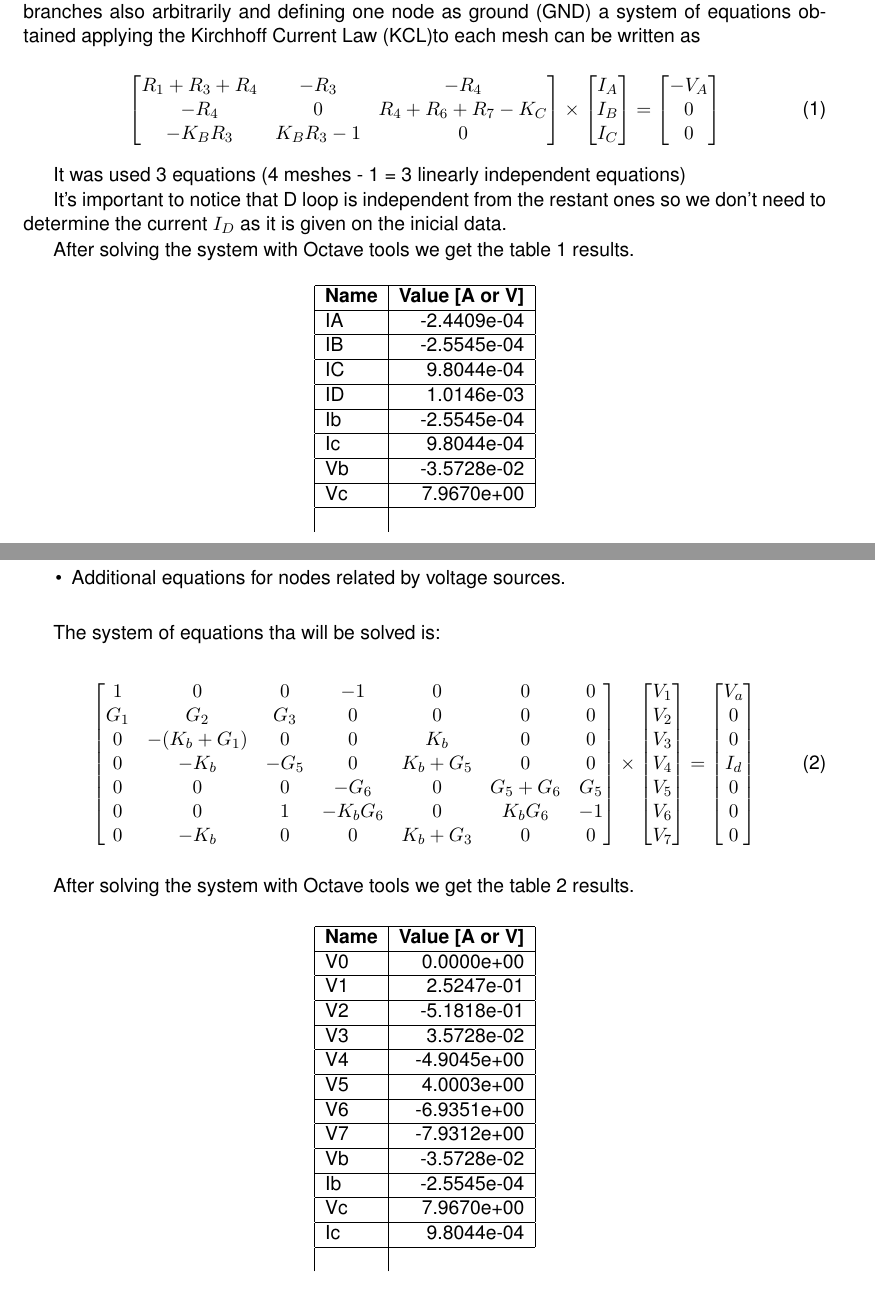
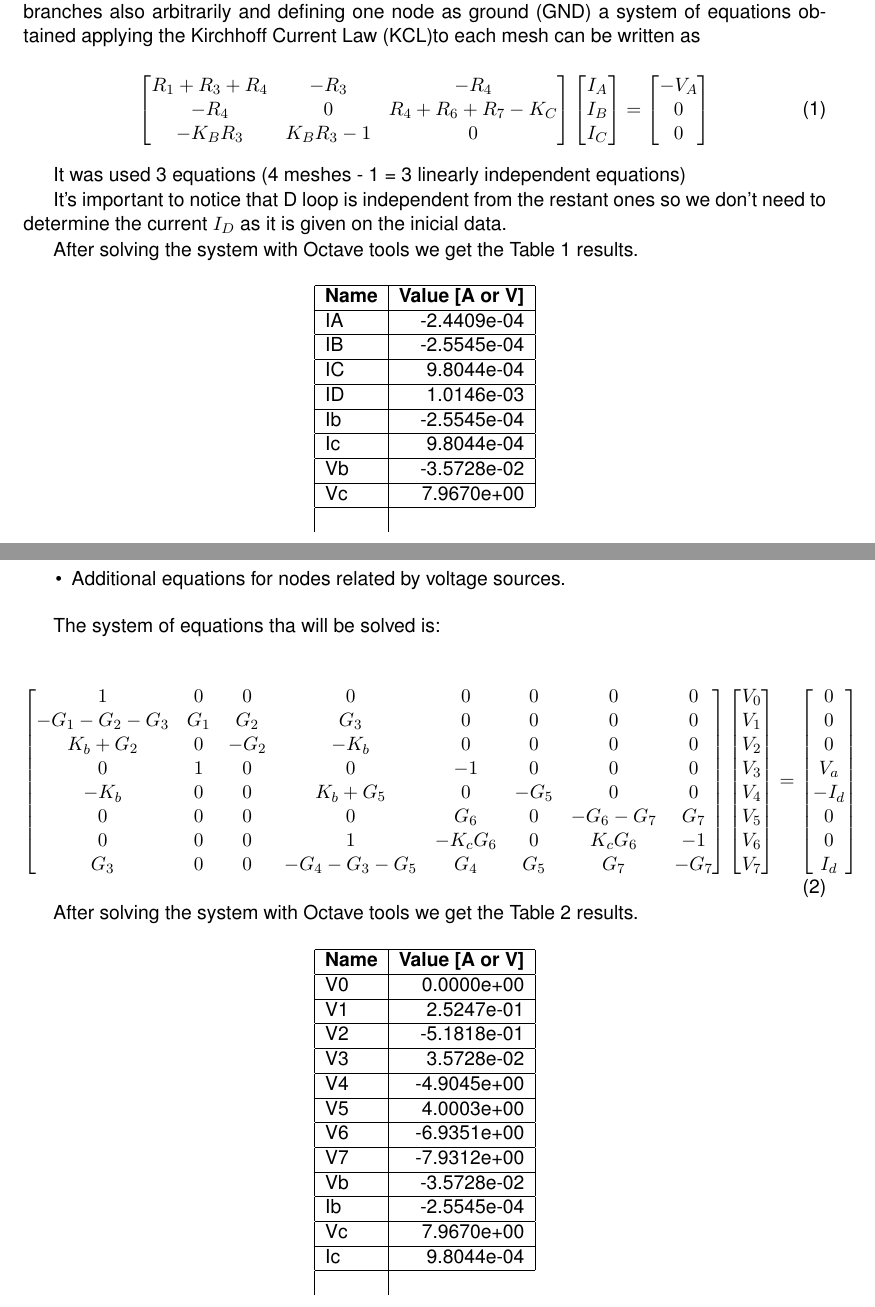
Before and after one commit to jjts/ist-tcfe, a LaTeX document (t1/doc/report.tex, which reads t1/doc/analysis.tex): two parts of pages 3 and 4 of 6, joined at a grey line, cut so that both start at the same text. Compiled offline with pdfLaTeX.

Commit message:
matrizes novas e small changes

```diff
--- a/t1/doc/analysis.tex
+++ b/t1/doc/analysis.tex
@@ -16,7 +15,6 @@ R_1 + R_3 + R_4 & -R_3 & -R_4 \\
 -R_4 & 0 & R_4 + R_6 + R_7 - K_C\\
 -K_B R_3 & K_B R_3 - 1 & 0
 \end{bmatrix}
-\times
 \begin{bmatrix}
 I_A \\
 I_B \\
@@ -33,7 +31,7 @@ It was used 3 equations (4 meshes - 1 = 3 linearly independent equations)
 
 It's important to notice that D loop is independent from the restant ones so we don't need to determine the current $I_D$ as it is given on the inicial data.
 
-After solving the system with Octave tools we get the table~\ref{tab:mesh} results.
+After solving the system with Octave tools we get the Table~\ref{tab:mesh} results.
 
 \begin{table}[h]
   \centering
@@ -63,16 +60,17 @@ The system of equations tha will be solved is:
 
 \begin{equation}
 \begin{bmatrix}
-1 & 0 & 0 & -1 & 0 & 0 & 0  \\
-G_1 & G_2 & G_3 & 0 & 0 & 0 & 0  \\
-0 & -(K_b + G_1) & 0 & 0 & K_b & 0 & 0 \\
-0 & -K_b & -G_5 & 0 & K_b + G_5 & 0 & 0 \\
-0 & 0 & 0 & -G_6 & 0 & G_5 + G_6 & G_5 \\
-0 & 0 & 1 & -K_b G_6 & 0 & K_b G_6 & -1 \\
-0 & -K_b & 0 & 0 & K_b + G_3 & 0 & 0
+1 & 0 & 0 & 0 & 0 & 0 & 0 & 0 \\
+-G_1 - G_2 - G_3 & G_1 & G_2 & G_3 & 0 & 0 & 0 & 0 \\
+K_b + G_2 & 0 & -G_2 & -K_b & 0 & 0 & 0 & 0 \\
+0 & 1 & 0 & 0 & -1 & 0 & 0 & 0 \\
+-K_b & 0 & 0 & K_b + G_5 & 0 & -G_5 & 0 & 0 \\
+0 & 0 & 0 & 0 & G_6 & 0 & -G_6 - G_7 & G_7 \\
+0 & 0 & 0 & 1 & -K_c G_6 & 0 & K_c G_6 & -1 \\
+G_3 & 0 & 0 & -G_4 - G_3 - G_5 & G_4 & G_5 & G_7 & -G_7
 \end{bmatrix}
-\times
 \begin{bmatrix}
+V_0 \\
 V_1 \\
 V_2 \\
 V_3 \\
@@ -82,18 +80,19 @@ V_6 \\
 V_7
 \end{bmatrix} =
 \begin{bmatrix}
-V_a \\
+0\\
 0 \\
 0 \\
-I_d \\
+V_a \\
+-I_d \\
 0 \\
 0 \\
-0
+I_d
 \end{bmatrix}
 \end{equation}
 
 
-After solving the system with Octave tools we get the table~\ref{tab:nodal} results.
+After solving the system with Octave tools we get the Table~\ref{tab:nodal} results.
 
 \begin{table}[h]
   \centering
```
Also changed, not shown: t1/doc/intro.tex (+1 -1 lines), t1/report.pdf, t1/doc/analysis.tex (4 more changed lines).
